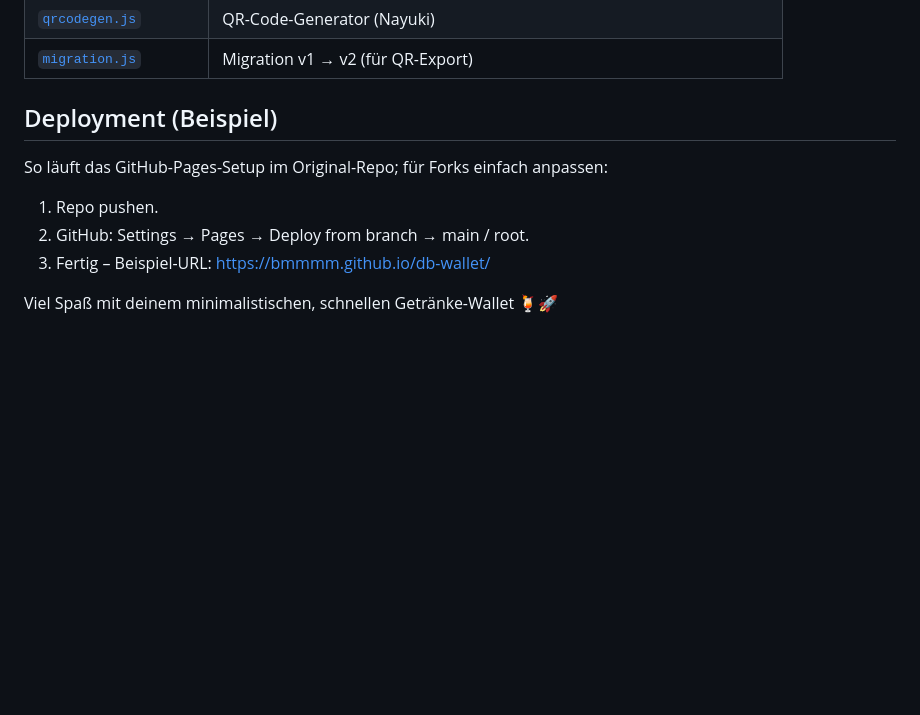
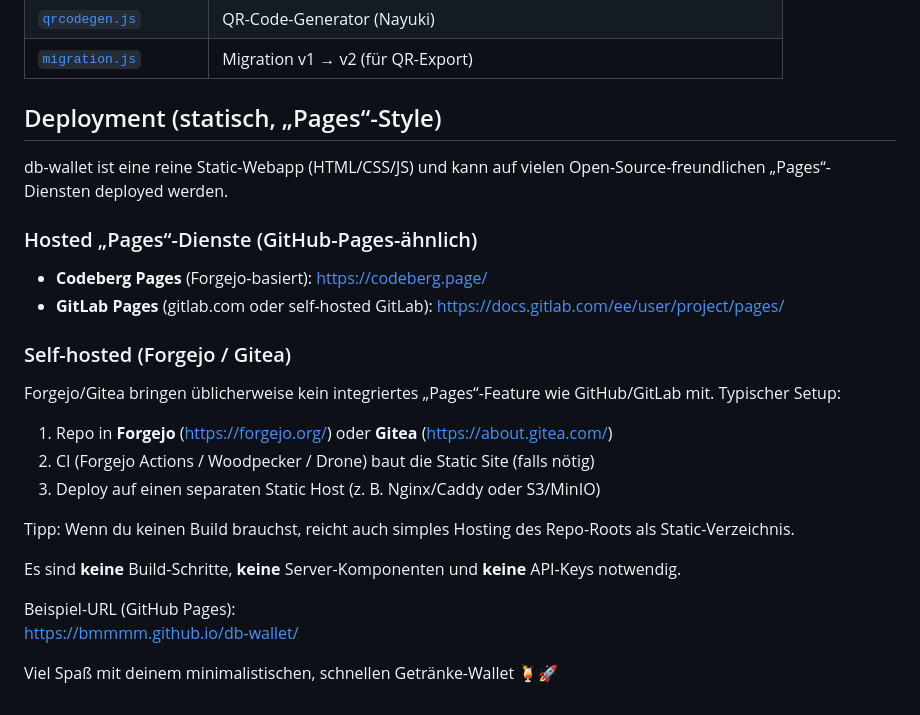
Before and after one commit to bmmmm/db-wallet, a Markdown page: README.md, the part around the change. Rendered like a GitHub page; blank space fills up the shorter version.

Commit message:
docs(readme): make deployment section provider-agnostic (Codeberg/GitLab Pages, self-hosted Forgejo/Gitea)

```diff
--- a/README.md
+++ b/README.md
@@ -136,12 +136,31 @@ Hinweis: `wallet.html` lädt diese Dateien vor `wallet-ui.js`.
 | [`qrcodegen.js`](./qrcodegen.js)               | QR-Code-Generator (Nayuki)                                                |
 | [`migration.js`](./migration.js)               | Migration v1 → v2 (für QR-Export)                                         |
 
-## Deployment (Beispiel)
+## Deployment (statisch, „Pages“-Style)
 
-So läuft das GitHub-Pages-Setup im Original-Repo; für Forks einfach anpassen:
+db-wallet ist eine reine Static-Webapp (HTML/CSS/JS) und kann auf vielen
+Open-Source-freundlichen „Pages“-Diensten deployed werden.
 
-1. Repo pushen.
-2. GitHub: Settings → Pages → Deploy from branch → main / root.
-3. Fertig – Beispiel-URL: https://bmmmm.github.io/db-wallet/
+### Hosted „Pages“-Dienste (GitHub-Pages-ähnlich)
+
+- **Codeberg Pages** (Forgejo-basiert): https://codeberg.page/
+- **GitLab Pages** (gitlab.com oder self-hosted GitLab): https://docs.gitlab.com/ee/user/project/pages/
+
+### Self-hosted (Forgejo / Gitea)
+
+Forgejo/Gitea bringen üblicherweise kein integriertes „Pages“-Feature wie GitHub/GitLab mit.
+Typischer Setup:
+
+1. Repo in **Forgejo** (https://forgejo.org/) oder **Gitea** (https://about.gitea.com/)
+2. CI (Forgejo Actions / Woodpecker / Drone) baut die Static Site (falls nötig)
+3. Deploy auf einen separaten Static Host (z. B. Nginx/Caddy oder S3/MinIO)
+
+Tipp: Wenn du keinen Build brauchst, reicht auch simples Hosting des Repo-Roots als Static-Verzeichnis.
+
+Es sind **keine** Build-Schritte, **keine** Server-Komponenten und **keine**
+API-Keys notwendig.
+
+Beispiel-URL (GitHub Pages):
+https://bmmmm.github.io/db-wallet/
 
 Viel Spaß mit deinem minimalistischen, schnellen Getränke-Wallet 🍹🚀
```
